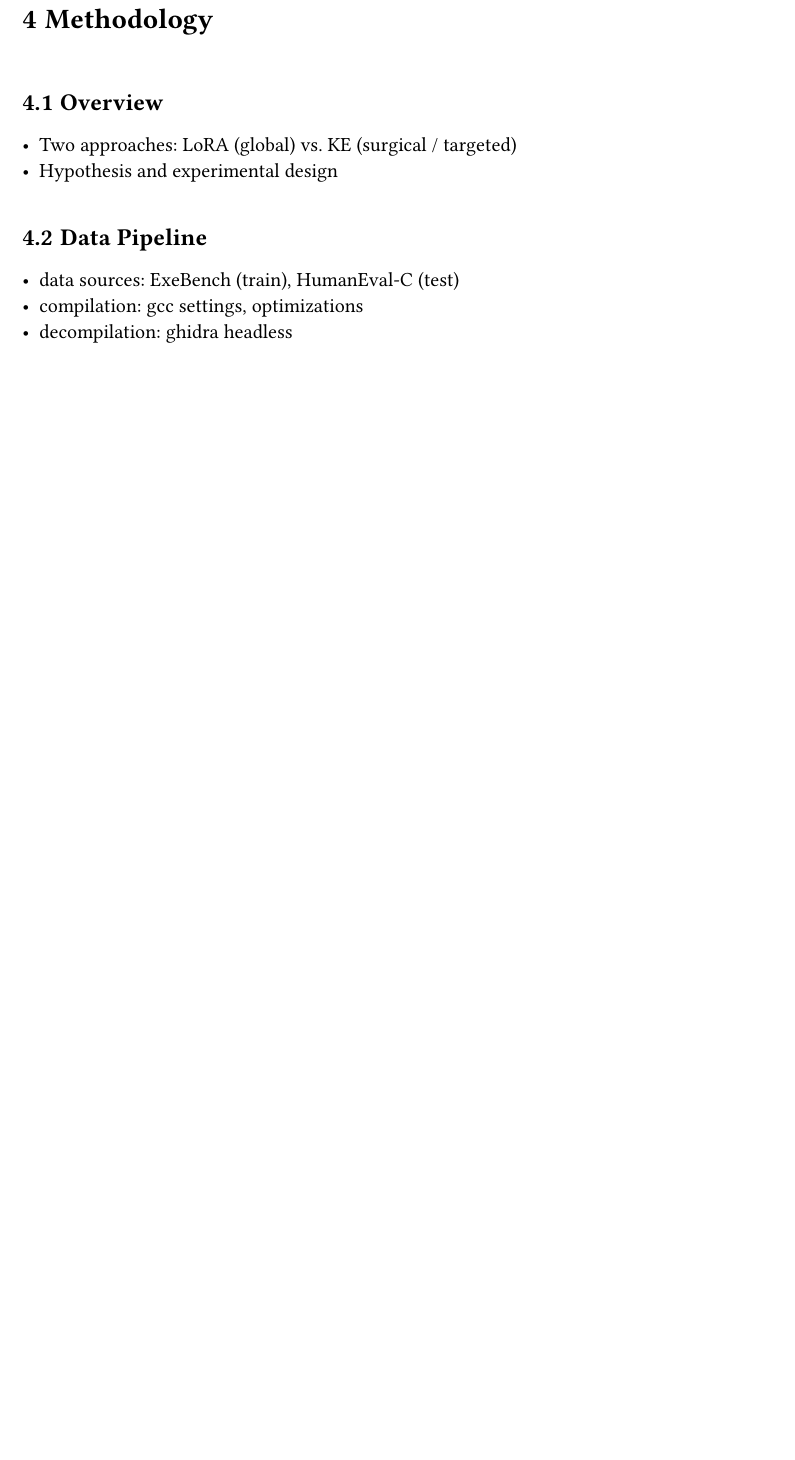
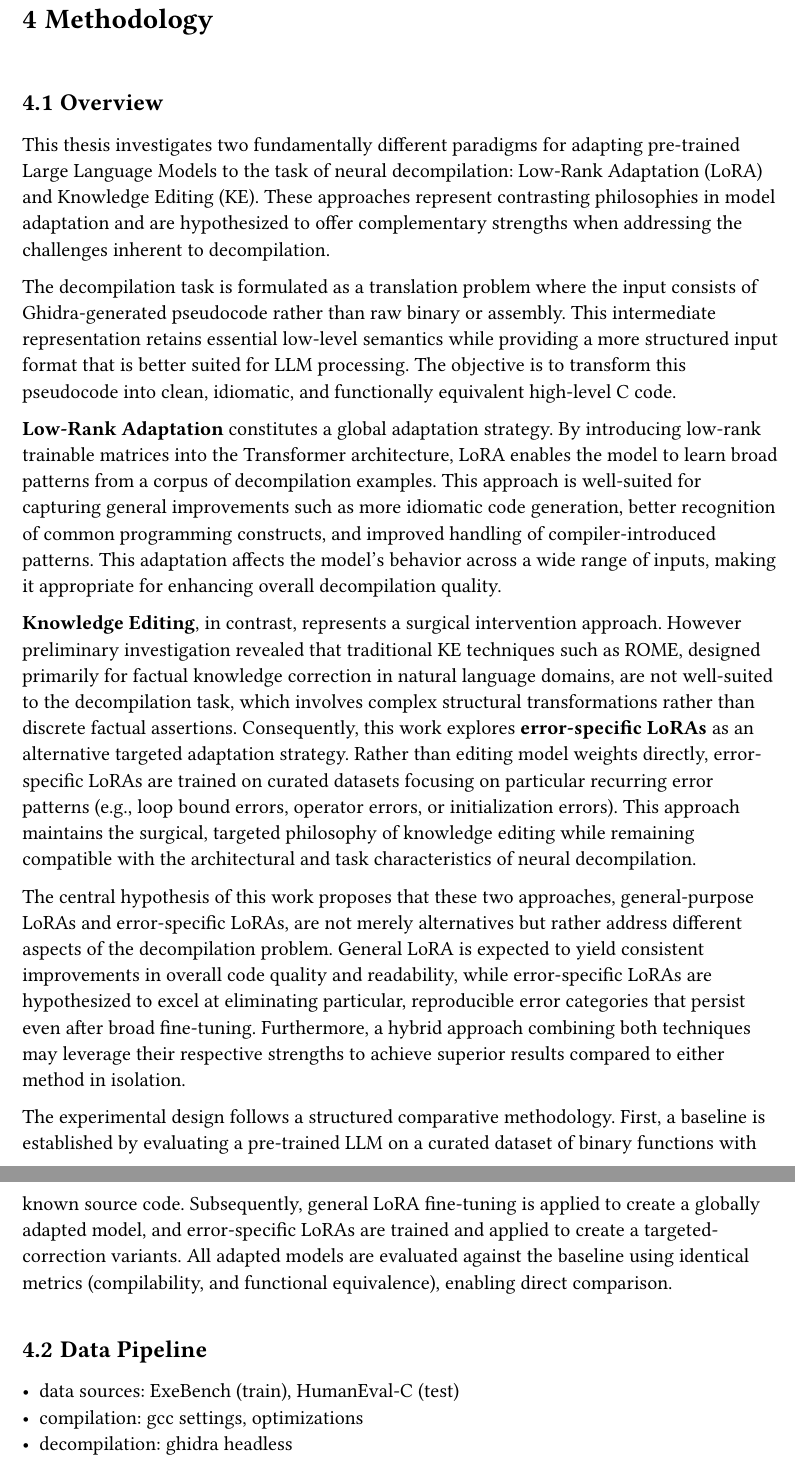
Before and after one commit to bananaprotocol/RevBench, a Typst document (thesis/thesis.typ): part of page 12 of 18 before the commit and two parts of pages 12 and 13 of 18 after it, the two joined at a grey line, cut so that both start at the same text, the shorter picture padded with empty space. Compiled offline with Typst 0.15.

Commit message:
feat(thesis): add methodology overview

```diff
--- a/thesis/thesis.typ
+++ b/thesis/thesis.typ
@@ -198,8 +198,33 @@ These include constrained fine-tuning, hypernetwork knowledge editing, and rank-
 
 == Overview
 
-- Two approaches: LoRA (global) vs. KE (surgical / targeted)
-- Hypothesis and experimental design
+This thesis investigates two fundamentally different paradigms for adapting pre-trained Large Language Models to the task of neural decompilation: Low-Rank Adaptation (LoRA) and Knowledge Editing (KE).
+These approaches represent contrasting philosophies in model adaptation and are hypothesized to offer complementary strengths when addressing the challenges inherent to decompilation.
+
+The decompilation task is formulated as a translation problem where the input consists of Ghidra-generated pseudocode rather than raw binary or assembly.
+This intermediate representation retains essential low-level semantics while providing a more structured input format that is better suited for LLM processing.
+The objective is to transform this pseudocode into clean, idiomatic, and functionally equivalent high-level C code.
+
+*Low-Rank Adaptation* constitutes a global adaptation strategy.
+By introducing low-rank trainable matrices into the Transformer architecture, LoRA enables the model to learn broad patterns from a corpus of decompilation examples.
+This approach is well-suited for capturing general improvements such as more idiomatic code generation, better recognition of common programming constructs, and improved handling of compiler-introduced patterns.
+This adaptation affects the model's behavior across a wide range of inputs, making it appropriate for enhancing overall decompilation quality.
+
+*Knowledge Editing*, in contrast, represents a surgical intervention approach.
+However preliminary investigation revealed that traditional KE techniques such as ROME, designed primarily for factual knowledge correction in natural language domains, are not well-suited to the decompilation task, which involves complex structural transformations rather than discrete factual assertions.
+Consequently, this work explores *error-specific LoRAs* as an alternative targeted adaptation strategy.
+Rather than editing model weights directly, error-specific LoRAs are trained on curated datasets focusing on particular recurring error patterns (e.g., loop bound errors, operator errors, or initialization errors).
+This approach maintains the surgical, targeted philosophy of knowledge editing while remaining compatible with the architectural and task characteristics of neural decompilation.
+
+The central hypothesis of this work proposes that these two approaches, general-purpose LoRAs and error-specific LoRAs, are not merely alternatives but rather address different aspects of the decompilation problem.
+General LoRA is expected to yield consistent improvements in overall code quality and readability, while error-specific LoRAs are hypothesized to excel at eliminating particular, reproducible error categories that persist even after broad fine-tuning.
+Furthermore, a hybrid approach combining both techniques may leverage their respective strengths to achieve superior results compared to either method in isolation.
+
+The experimental design follows a structured comparative methodology.
+First, a baseline is established by evaluating a pre-trained LLM on a curated dataset of binary functions with known source code.
+Subsequently, general LoRA fine-tuning is applied to create a globally adapted model, and error-specific LoRAs are trained and applied to create a targeted-correction variants.
+All adapted models are evaluated against the baseline using identical metrics (compilability, and functional equivalence), enabling direct comparison.
+// not sure if enough time left: Additional analyses examine scalability, interference effects, and robustness to input variations, culminating in an exploration of hybrid strategies that combine both adaptation techniques.
 
 == Data Pipeline
 
```
